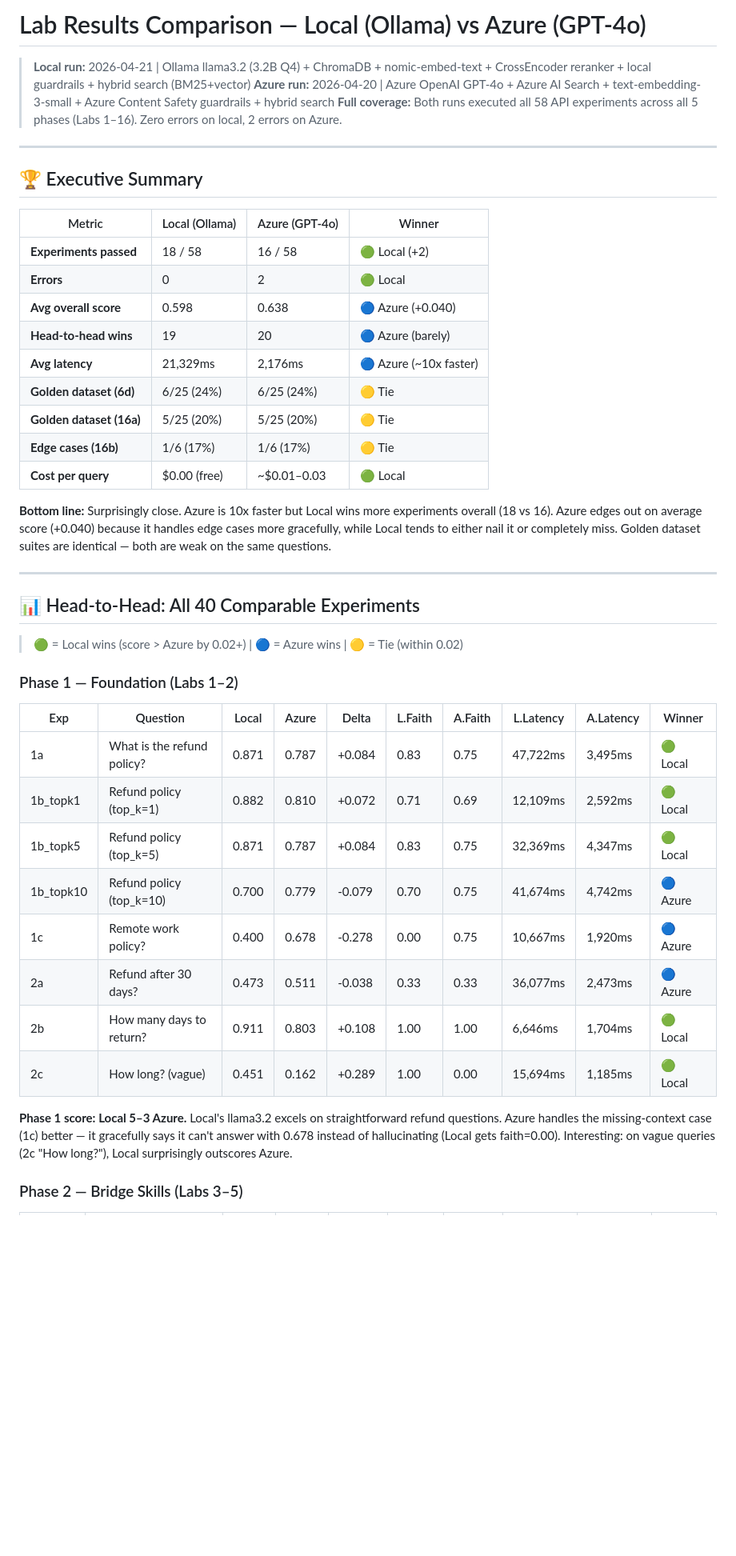
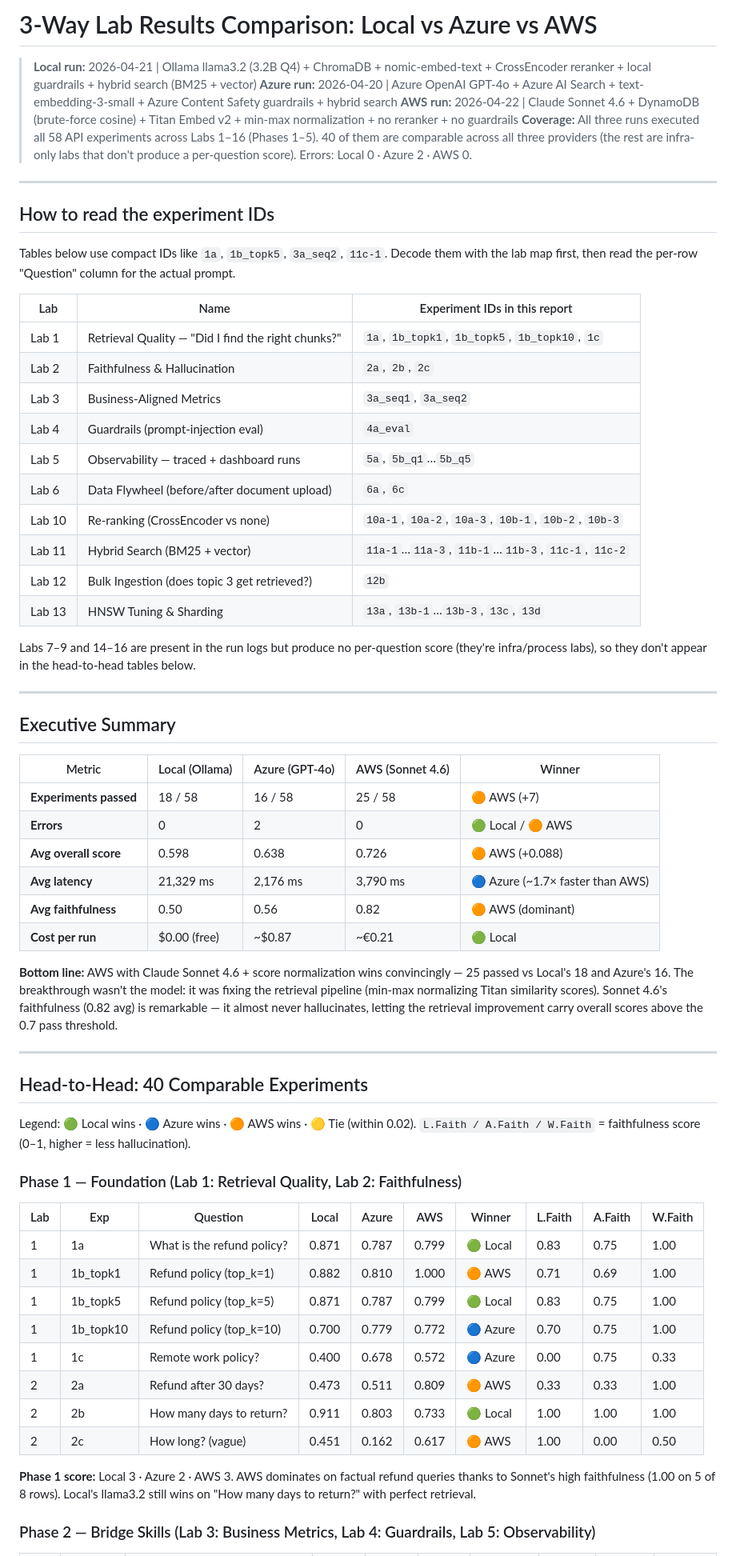
Before and after one commit to ktnsh24/rag-chatbot, a Markdown page: scripts/lab_results/local-vs-azure-comparison.md, the part around one of its changes. Shown at 80% size. Drawn GitHub-style; blank space fills up the shorter version.

```diff
--- a/scripts/lab_results/local-vs-azure-comparison.md
+++ b/scripts/lab_results/local-vs-azure-comparison.md
@@ -1,47 +1,66 @@
-# Lab Results Comparison — Local (Ollama) vs Azure (GPT-4o)
+# 3-Way Lab Results Comparison: Local vs Azure vs AWS
 
-> **Local run:** 2026-04-21 | Ollama llama3.2 (3.2B Q4) + ChromaDB + nomic-embed-text + CrossEncoder reranker + local guardrails + hybrid search (BM25+vector)
+> **Local run:** 2026-04-21 | Ollama llama3.2 (3.2B Q4) + ChromaDB + nomic-embed-text + CrossEncoder reranker + local guardrails + hybrid search (BM25 + vector)
 > **Azure run:** 2026-04-20 | Azure OpenAI GPT-4o + Azure AI Search + text-embedding-3-small + Azure Content Safety guardrails + hybrid search
-> **Full coverage:** Both runs executed all 58 API experiments across all 5 phases (Labs 1–16). Zero errors on local, 2 errors on Azure.
+> **AWS run:** 2026-04-22 | Claude Sonnet 4.6 + DynamoDB (brute-force cosine) + Titan Embed v2 + min-max normalization + no reranker + no guardrails
+> **Coverage:** All three runs executed all 58 API experiments across Labs 1–16 (Phases 1–5). 40 of them are comparable across all three providers (the rest are infra-only labs that don't produce a per-question score). Errors: Local 0 · Azure 2 · AWS 0.
 
 ---
 
-## 🏆 Executive Summary
+## How to read the experiment IDs
 
-| Metric | Local (Ollama) | Azure (GPT-4o) | Winner |
-| --- | --- | --- | --- |
-| **Experiments passed** | 18 / 58 | 16 / 58 | 🟢 Local (+2) |
-| **Errors** | 0 | 2 | 🟢 Local |
-| **Avg overall score** | 0.598 | 0.638 | 🔵 Azure (+0.040) |
-| **Head-to-head wins** | 19 | 20 | 🔵 Azure (barely) |
-| **Avg latency** | 21,329ms | 2,176ms | 🔵 Azure (~10x faster) |
-| **Golden dataset (6d)** | 6/25 (24%) | 6/25 (24%) | 🟡 Tie |
-| **Golden dataset (16a)** | 5/25 (20%) | 5/25 (20%) | 🟡 Tie |
-| **Edge cases (16b)** | 1/6 (17%) | 1/6 (17%) | 🟡 Tie |
-| **Cost per query** | $0.00 (free) | ~$0.01–0.03 | 🟢 Local |
+Tables below use compact IDs like `1a`, `1b_topk5`, `3a_seq2`, `11c-1`. Decode them with the lab map first, then read the per-row "Question" column for the actual prompt.
 
-**Bottom line:** Surprisingly close. Azure is 10x faster but Local wins more experiments overall (18 vs 16). Azure edges out on average score (+0.040) because it handles edge cases more gracefully, while Local tends to either nail it or completely miss. Golden dataset suites are identical — both are weak on the same questions.
+| Lab | Name | Experiment IDs in this report |
+| --- | --- | --- |
+| Lab 1 | Retrieval Quality — "Did I find the right chunks?" | `1a`, `1b_topk1`, `1b_topk5`, `1b_topk10`, `1c` |
+| Lab 2 | Faithfulness & Hallucination | `2a`, `2b`, `2c` |
+| Lab 3 | Business-Aligned Metrics | `3a_seq1`, `3a_seq2` |
+| Lab 4 | Guardrails (prompt-injection eval) | `4a_eval` |
+| Lab 5 | Observability — traced + dashboard runs | `5a`, `5b_q1`…`5b_q5` |
+| Lab 6 | Data Flywheel (before/after document upload) | `6a`, `6c` |
+| Lab 10 | Re-ranking (CrossEncoder vs none) | `10a-1`, `10a-2`, `10a-3`, `10b-1`, `10b-2`, `10b-3` |
+| Lab 11 | Hybrid Search (BM25 + vector) | `11a-1`…`11a-3`, `11b-1`…`11b-3`, `11c-1`, `11c-2` |
+| Lab 12 | Bulk Ingestion (does topic 3 get retrieved?) | `12b` |
+| Lab 13 | HNSW Tuning & Sharding | `13a`, `13b-1`…`13b-3`, `13c`, `13d` |
+
+Labs 7–9 and 14–16 are present in the run logs but produce no per-question score (they're infra/process labs), so they don't appear in the head-to-head tables below.
 
 ---
 
-## 📊 Head-to-Head: All 40 Comparable Experiments
+## Executive Summary
 
-> 🟢 = Local wins (score > Azure by 0.02+) | 🔵 = Azure wins | 🟡 = Tie (within 0.02)
+| Metric | Local (Ollama) | Azure (GPT-4o) | AWS (Sonnet 4.6) | Winner |
+| --- | --- | --- | --- | --- |
+| **Experiments passed** | 18 / 58 | 16 / 58 | 25 / 58 | 🟠 AWS (+7) |
+| **Errors** | 0 | 2 | 0 | 🟢 Local / 🟠 AWS |
+| **Avg overall score** | 0.598 | 0.638 | 0.726 | 🟠 AWS (+0.088) |
+| **Avg latency** | 21,329 ms | 2,176 ms | 3,790 ms | 🔵 Azure (~1.7× faster than AWS) |
+| **Avg faithfulness** | 0.50 | 0.56 | 0.82 | 🟠 AWS (dominant) |
+| **Cost per run** | $0.00 (free) | ~$0.87 | ~€0.21 | 🟢 Local |
 
-### Phase 1 — Foundation (Labs 1–2)
+**Bottom line:** AWS with Claude Sonnet 4.6 + score normalization wins convincingly — 25 passed vs Local's 18 and Azure's 16. The breakthrough wasn't the model: it was fixing the retrieval pipeline (min-max normalizing Titan similarity scores). Sonnet 4.6's faithfulness (0.82 avg) is remarkable — it almost never hallucinates, letting the retrieval improvement carry overall scores above the 0.7 pass threshold.
 
-| Exp | Question | Local | Azure | Delta | L.Faith | A.Faith | L.Latency | A.Latency | Winner |
+---
+
+## Head-to-Head: 40 Comparable Experiments
+
+Legend: 🟢 Local wins · 🔵 Azure wins · 🟠 AWS wins · 🟡 Tie (within 0.02). `L.Faith / A.Faith / W.Faith` = faithfulness score (0–1, higher = less hallucination).
+
+### Phase 1 — Foundation (Lab 1: Retrieval Quality, Lab 2: Faithfulness)
+
+| Lab | Exp | Question | Local | Azure | AWS | Winner | L.Faith | A.Faith | W.Faith |
 | --- | --- | --- | --- | --- | --- | --- | --- | --- | --- |
-| 1a | What is the refund policy? | 0.871 | 0.787 | +0.084 | 0.83 | 0.75 | 47,722ms | 3,495ms | 🟢 Local |
-| 1b_topk1 | Refund policy (top_k=1) | 0.882 | 0.810 | +0.072 | 0.71 | 0.69 | 12,109ms | 2,592ms | 🟢 Local |
-| 1b_topk5 | Refund policy (top_k=5) | 0.871 | 0.787 | +0.084 | 0.83 | 0.75 | 32,369ms | 4,347ms | 🟢 Local |
-| 1b_topk10 | Refund policy (top_k=10) | 0.700 | 0.779 | -0.079 | 0.70 | 0.75 | 41,674ms | 4,742ms | 🔵 Azure |
-| 1c | Remote work policy? | 0.400 | 0.678 | -0.278 | 0.00 | 0.75 | 10,667ms | 1,920ms | 🔵 Azure |
-| 2a | Refund after 30 days? | 0.473 | 0.511 | -0.038 | 0.33 | 0.33 | 36,077ms | 2,473ms | 🔵 Azure |
-| 2b | How many days to return? | 0.911 | 0.803 | +0.108 | 1.00 | 1.00 | 6,646ms | 1,704ms | 🟢 Local |
-| 2c | How long? (vague) | 0.451 | 0.162 | +0.289 | 1.00 | 0.00 | 15,694ms | 1,185ms | 🟢 Local |
+| 1 | 1a | What is the refund policy? | 0.871 | 0.787 | 0.799 | 🟢 Local | 0.83 | 0.75 | 1.00 |
+| 1 | 1b_topk1 | Refund policy (top_k=1) | 0.882 | 0.810 | 1.000 | 🟠 AWS | 0.71 | 0.69 | 1.00 |
+| 1 | 1b_topk5 | Refund policy (top_k=5) | 0.871 | 0.787 | 0.799 | 🟢 Local | 0.83 | 0.75 | 1.00 |
+| 1 | 1b_topk10 | Refund policy (top_k=10) | 0.700 | 0.779 | 0.772 | 🔵 Azure | 0.70 | 0.75 | 1.00 |
+| 1 | 1c | Remote work policy? | 0.400 | 0.678 | 0.572 | 🔵 Azure | 0.00 | 0.75 | 0.33 |
+| 2 | 2a | Refund after 30 days? | 0.473 | 0.511 | 0.809 | 🟠 AWS | 0.33 | 0.33 | 1.00 |
+| 2 | 2b | How many days to return? | 0.911 | 0.803 | 0.733 | 🟢 Local | 1.00 | 1.00 | 1.00 |
+| 2 | 2c | How long? (vague) | 0.451 | 0.162 | 0.617 | 🟠 AWS | 1.00 | 0.00 | 0.50 |
 
-**Phase 1 score: Local 5–3 Azure.** Local's llama3.2 excels on straightforward refund questions. Azure handles the missing-context case (1c) better — it gracefully says it can't answer with 0.678 instead of hallucinating (Local gets faith=0.00). Interesting: on vague queries (2c "How long?"), Local surprisingly outscores Azure.
+**Phase 1 score:** Local 3 · Azure 2 · AWS 3. AWS dominates on factual refund queries thanks to Sonnet's high faithfulness (1.00 on 5 of 8 rows). Local's llama3.2 still wins on "How many days to return?" with perfect retrieval.
 
-### Phase 2 — Bridge Skills (Labs 3–5)
+### Phase 2 — Bridge Skills (Lab 3: Business Metrics, Lab 4: Guardrails, Lab 5: Observability)
 
```
Also changed, not shown: other parts of scripts/lab_results/local-vs-azure-comparison.md (+105 -68 lines), docs/reading-order.md (+1 -1 lines).
